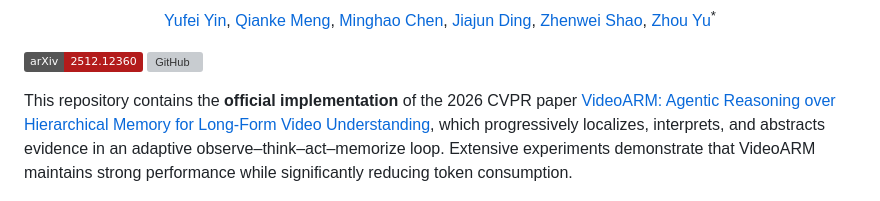
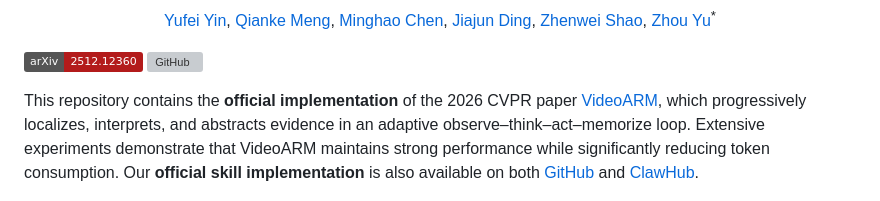
Before and after one commit to MILVLG/videoarm, a Markdown page: README.md, the part around the change. Drawn GitHub-style; badges without logos; grey boxes are pictures that could not be loaded.

```diff
--- a/README.md
+++ b/README.md
@@ -9,8 +9,8 @@
 [![arXiv](https://img.shields.io/badge/arXiv-2512.12360-b31b1b.svg)](https://arxiv.org/abs/2512.12360)
 [![GitHub](https://img.shields.io/github/stars/MILVLG/videoarm?style=social)](https://github.com/MILVLG/videoarm)
 
-This repository contains the **official implementation** of the 2026 CVPR paper [VideoARM: Agentic Reasoning over Hierarchical Memory for Long-Form Video Understanding](https://arxiv.org/abs/2512.12360), which progressively localizes, interprets, and abstracts evidence in an adaptive observe–think–act–memorize loop.
-Extensive experiments demonstrate that VideoARM maintains strong performance while significantly reducing token consumption.
+This repository contains the **official implementation** of the 2026 CVPR paper [VideoARM](https://arxiv.org/abs/2512.12360), which progressively localizes, interprets, and abstracts evidence in an adaptive observe–think–act–memorize loop.
+Extensive experiments demonstrate that VideoARM maintains strong performance while significantly reducing token consumption. Our **official skill implementation** is also available on both [GitHub](https://github.com/qiankemeng/VideoARM-skill) and [ClawHub](https://clawhub.ai/qiankemeng/video-reader).
 
 
 ![Figure 2: Overview](docs/static/images/figure2.png)
```
